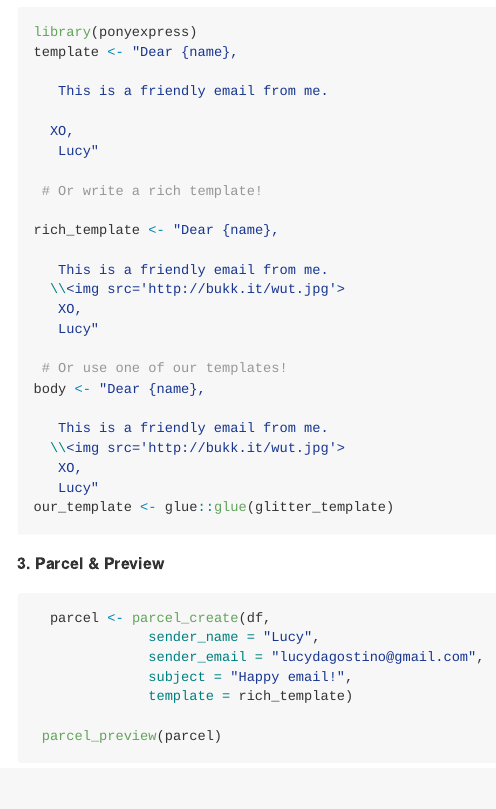
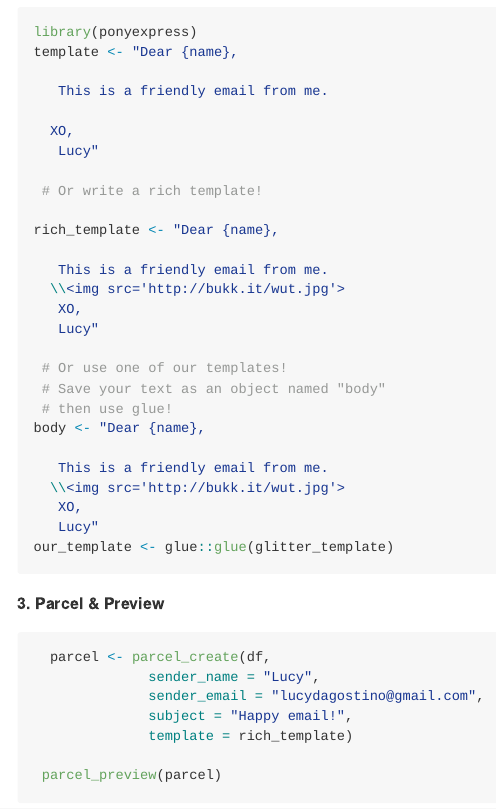
Before and after one commit to ropensci-archive/ponyexpress, an R Markdown document (README.Rmd): the page in a window 1100 px wide, from 1020 px down. The pictures show the output file README.md that the author committed with the source, drawn offline in the style of GitHub; badge pictures from the web are left out.

Commit message:
run readme again :see_no_evil:

```diff
--- a/README.Rmd
+++ b/README.Rmd
@@ -61,6 +61,8 @@ rich_template <- "Dear {name},
    Lucy"
 
  # Or use one of our templates!
+ # Save your text as an object named "body"
+ # then use glue!
 body <- "Dear {name},
 
    This is a friendly email from me.
```
Also changed, not shown: README.md.
